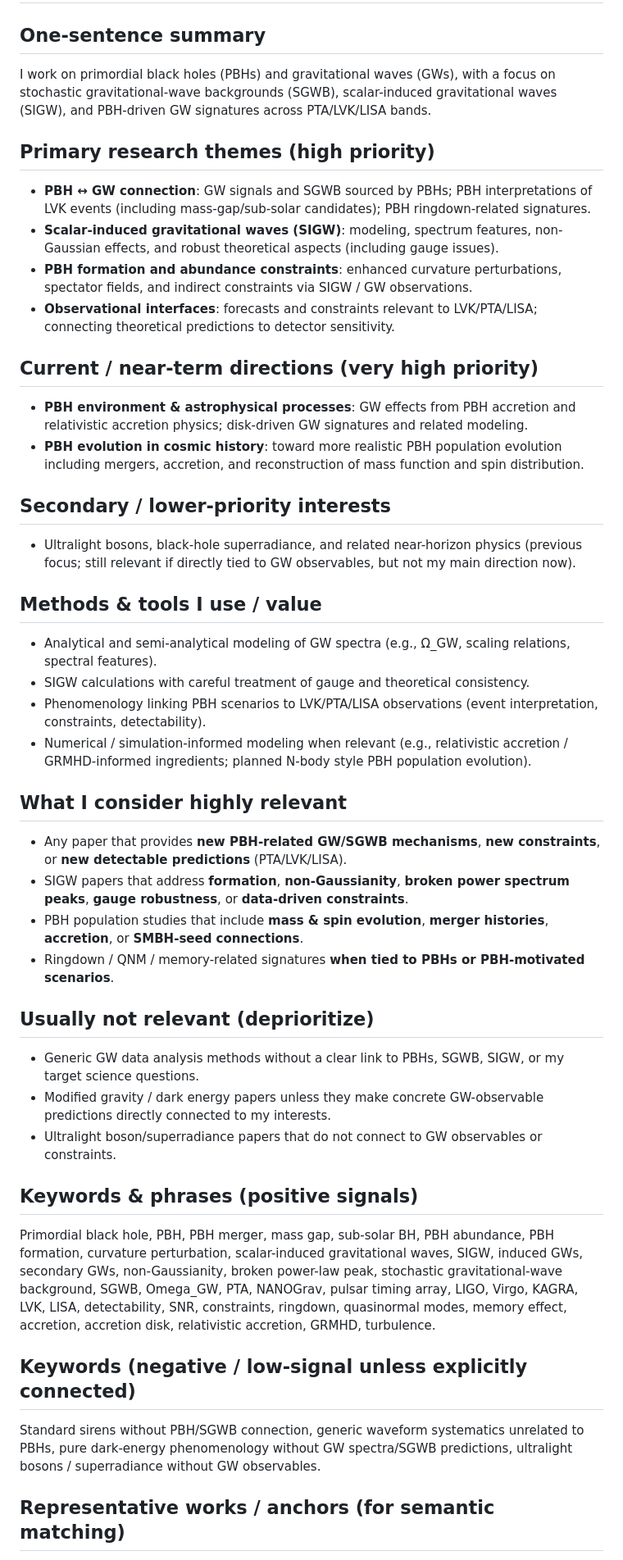
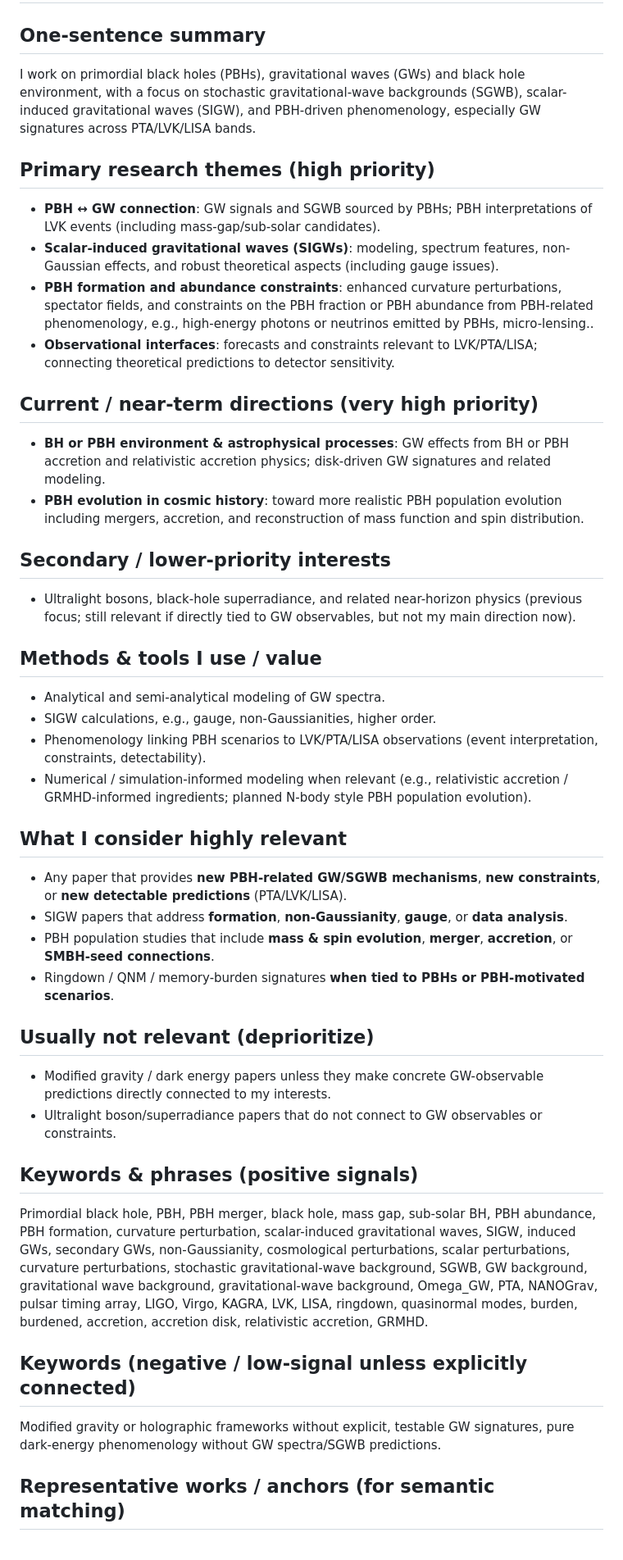
Before and after one commit to yuanchen19940503/my-daily-arxiv, a Markdown page: profile.md, the part around the change printed below. Shown: that part at 82% size. Drawn GitHub-style.

```diff
--- a/profile.md
+++ b/profile.md
@@ -1,50 +1,47 @@
 # Research Profile (for arXiv relevance ranking)
 
 ## One-sentence summary
-I work on primordial black holes (PBHs) and gravitational waves (GWs), with a focus on stochastic gravitational-wave backgrounds (SGWB), scalar-induced gravitational waves (SIGW), and PBH-driven GW signatures across PTA/LVK/LISA bands.
+I work on primordial black holes (PBHs), gravitational waves (GWs) and black hole environment, with a focus on stochastic gravitational-wave backgrounds (SGWB), scalar-induced gravitational waves (SIGW), and PBH-driven phenomenology, especially GW signatures across PTA/LVK/LISA bands.
 
 ## Primary research themes (high priority)
-- **PBH ↔ GW connection**: GW signals and SGWB sourced by PBHs; PBH interpretations of LVK events (including mass-gap/sub-solar candidates); PBH ringdown-related signatures.
-- **Scalar-induced gravitational waves (SIGW)**: modeling, spectrum features, non-Gaussian effects, and robust theoretical aspects (including gauge issues).
-- **PBH formation and abundance constraints**: enhanced curvature perturbations, spectator fields, and indirect constraints via SIGW / GW observations.
+- **PBH ↔ GW connection**: GW signals and SGWB sourced by PBHs; PBH interpretations of LVK events (including mass-gap/sub-solar candidates).
+- **Scalar-induced gravitational waves (SIGWs)**: modeling, spectrum features, non-Gaussian effects, and robust theoretical aspects (including gauge issues).
+- **PBH formation and abundance constraints**: enhanced curvature perturbations, spectator fields, and constraints on the PBH fraction or PBH abundance from PBH-related phenomenology, e.g., high-energy photons or neutrinos emitted by PBHs, micro-lensing..
 - **Observational interfaces**: forecasts and constraints relevant to LVK/PTA/LISA; connecting theoretical predictions to detector sensitivity.
 
 ## Current / near-term directions (very high priority)
-- **PBH environment & astrophysical processes**: GW effects from PBH accretion and relativistic accretion physics; disk-driven GW signatures and related modeling.
+- **BH or PBH environment & astrophysical processes**: GW effects from BH or PBH accretion and relativistic accretion physics; disk-driven GW signatures and related modeling.
 - **PBH evolution in cosmic history**: toward more realistic PBH population evolution including mergers, accretion, and reconstruction of mass function and spin distribution.
 
 ## Secondary / lower-priority interests
 - Ultralight bosons, black-hole superradiance, and related near-horizon physics (previous focus; still relevant if directly tied to GW observables, but not my main direction now).
 
 ## Methods & tools I use / value
-- Analytical and semi-analytical modeling of GW spectra (e.g., Ω_GW, scaling relations, spectral features).
-- SIGW calculations with careful treatment of gauge and theoretical consistency.
+- Analytical and semi-analytical modeling of GW spectra.
+- SIGW calculations, e.g., gauge, non-Gaussianities, higher order.
 - Phenomenology linking PBH scenarios to LVK/PTA/LISA observations (event interpretation, constraints, detectability).
 - Numerical / simulation-informed modeling when relevant (e.g., relativistic accretion / GRMHD-informed ingredients; planned N-body style PBH population evolution).
 
 ## What I consider highly relevant
 - Any paper that provides **new PBH-related GW/SGWB mechanisms**, **new constraints**, or **new detectable predictions** (PTA/LVK/LISA).
-- SIGW papers that address **formation**, **non-Gaussianity**, **broken power spectrum peaks**, **gauge robustness**, or **data-driven constraints**.
-- PBH population studies that include **mass & spin evolution**, **merger histories**, **accretion**, or **SMBH-seed connections**.
-- Ringdown / QNM / memory-related signatures **when tied to PBHs or PBH-motivated scenarios**.
+- SIGW papers that address **formation**, **non-Gaussianity**, **gauge**, or **data analysis**.
+- PBH population studies that include **mass & spin evolution**, **merger**, **accretion**, or **SMBH-seed connections**.
+- Ringdown / QNM / memory-burden signatures **when tied to PBHs or PBH-motivated scenarios**.
 
 ## Usually not relevant (deprioritize)
-- Generic GW data analysis methods without a clear link to PBHs, SGWB, SIGW, or my target science questions.
 - Modified gravity / dark energy papers unless they make concrete GW-observable predictions directly connected to my interests.
 - Ultralight boson/superradiance papers that do not connect to GW observables or constraints.
 
 ## Keywords & phrases (positive signals)
-Primordial black hole, PBH, PBH merger, mass gap, sub-solar BH, PBH abundance, PBH formation, curvature perturbation,
-scalar-induced gravitational waves, SIGW, induced GWs, secondary GWs, non-Gaussianity, broken power-law peak,
-stochastic gravitational-wave background, SGWB, Omega_GW, PTA, NANOGrav, pulsar timing array,
-LIGO, Virgo, KAGRA, LVK, LISA, detectability, SNR, constraints,
-ringdown, quasinormal modes, memory effect,
-accretion, accretion disk, relativistic accretion, GRMHD, turbulence.
+Primordial black hole, PBH, PBH merger, black hole, mass gap, sub-solar BH, PBH abundance, PBH formation, curvature perturbation,
+scalar-induced gravitational waves, SIGW, induced GWs, secondary GWs, non-Gaussianity, cosmological perturbations,
+scalar perturbations, curvature perturbations, stochastic gravitational-wave background, SGWB, GW background, gravitational wave background,
+gravitational-wave background, Omega_GW, PTA, NANOGrav, pulsar timing array, LIGO, Virgo, KAGRA, LVK, LISA, ringdown, quasinormal modes, burden, burdened,
+accretion, accretion disk, relativistic accretion, GRMHD.
 
 ## Keywords (negative / low-signal unless explicitly connected)
-Standard sirens without PBH/SGWB connection, generic waveform systematics unrelated to PBHs,
-pure dark-energy phenomenology without GW spectra/SGWB predictions,
-ultralight bosons / superradiance without GW observables.
+Modified gravity or holographic frameworks without explicit, testable GW signatures,
+pure dark-energy phenomenology without GW spectra/SGWB predictions.
 
 ## Representative works / anchors (for semantic matching)
 (Use these as “concept anchors” rather than exact citations.)
```
Also changed, not shown: other parts of profile.md (+1 -1 lines).
